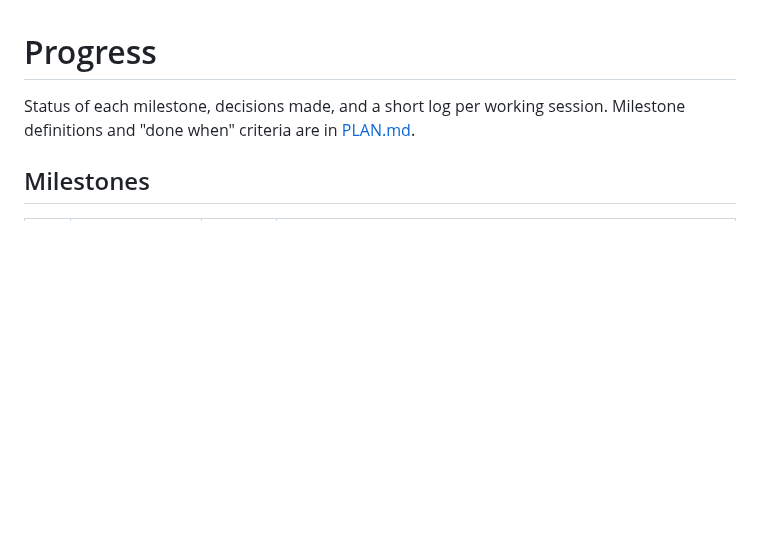
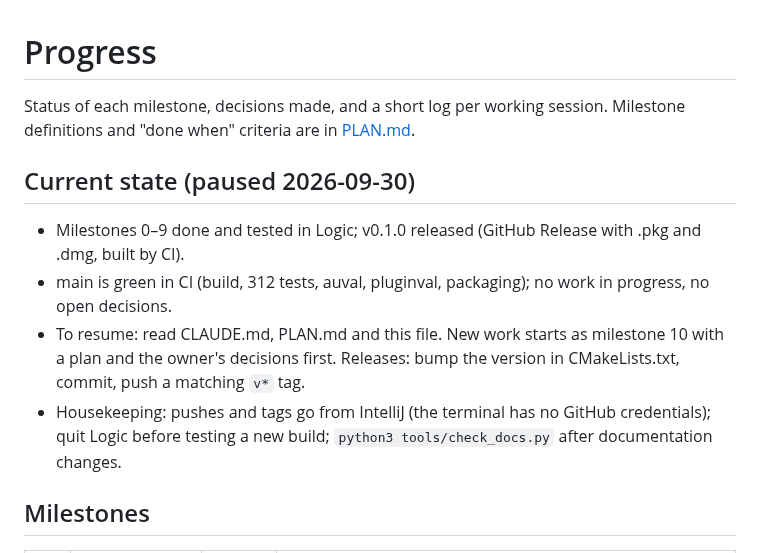
Before and after one commit to CatastrophicCoder/eq, a Markdown page: docs/PROGRESS.md, the part around the change. Rendered like a GitHub page; blank space fills up the shorter version.

Commit message:
Docs: current state before pausing the project
Co-Authored-By: Claude Opus 5.5 (1M context) <noreply@anthropic.com>

```diff
--- a/docs/PROGRESS.md
+++ b/docs/PROGRESS.md
@@ -2,6 +2,15 @@
 
 Status of each milestone, decisions made, and a short log per working session.
 Milestone definitions and "done when" criteria are in [PLAN.md](PLAN.md#milestones).
+
+## Current state (paused 2026-09-30)
+
+- Milestones 0–9 done and tested in Logic; v0.1.0 released (GitHub Release with .pkg and .dmg, built by CI).
+- main is green in CI (build, 312 tests, auval, pluginval, packaging); no work in progress, no open decisions.
+- To resume: read CLAUDE.md, PLAN.md and this file. New work starts as milestone 10 with a plan and the owner's
+  decisions first. Releases: bump the version in CMakeLists.txt, commit, push a matching `v*` tag.
+- Housekeeping: pushes and tags go from IntelliJ (the terminal has no GitHub credentials); quit Logic before
+  testing a new build; `python3 tools/check_docs.py` after documentation changes.
 
 ## Milestones
 
```
